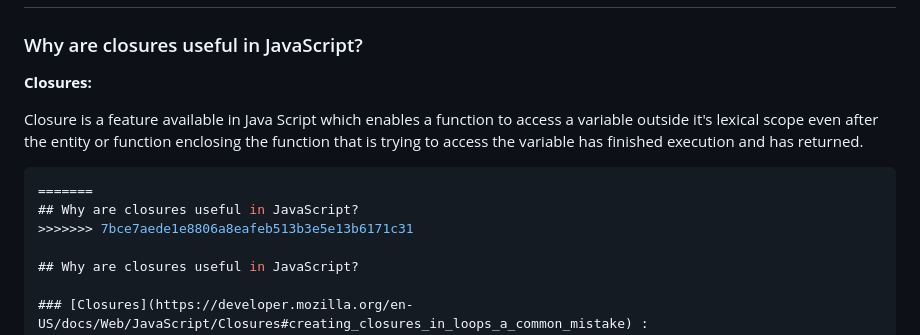
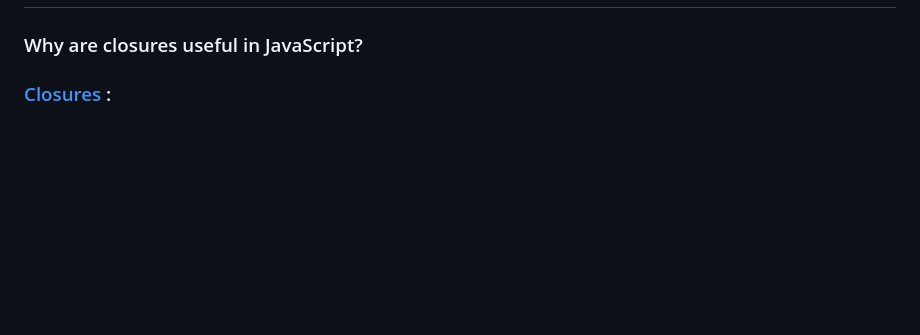
Before and after one commit to veera9999/Antra-Assignment-2, a Markdown page: Main.md, the part around the change printed below. Rendered like a GitHub page; blank space fills up the shorter version.

Commit message:
Resolved Conflicts

`````diff
--- a/Main.md
+++ b/Main.md
@@ -5,17 +5,6 @@
 # ============================================================================================
 
 ### Why are closures useful in JavaScript?
-
-**Closures:**
-
-Closure is a feature available in Java Script which enables a function to access a variable outside it's lexical scope even after the entity or function enclosing the function that is trying to access the variable has finished execution and has returned.
-
-````js
-=======
-## Why are closures useful in JavaScript?
->>>>>>> 7bce7aede1e8806a8eafeb513b3e5e13b6171c31
-
-## Why are closures useful in JavaScript?
 
 ### [Closures](https://developer.mozilla.org/en-US/docs/Web/JavaScript/Closures#creating_closures_in_loops_a_common_mistake) :
 
`````
Also changed, not shown: other parts of Main.md (+1 -1 lines).
